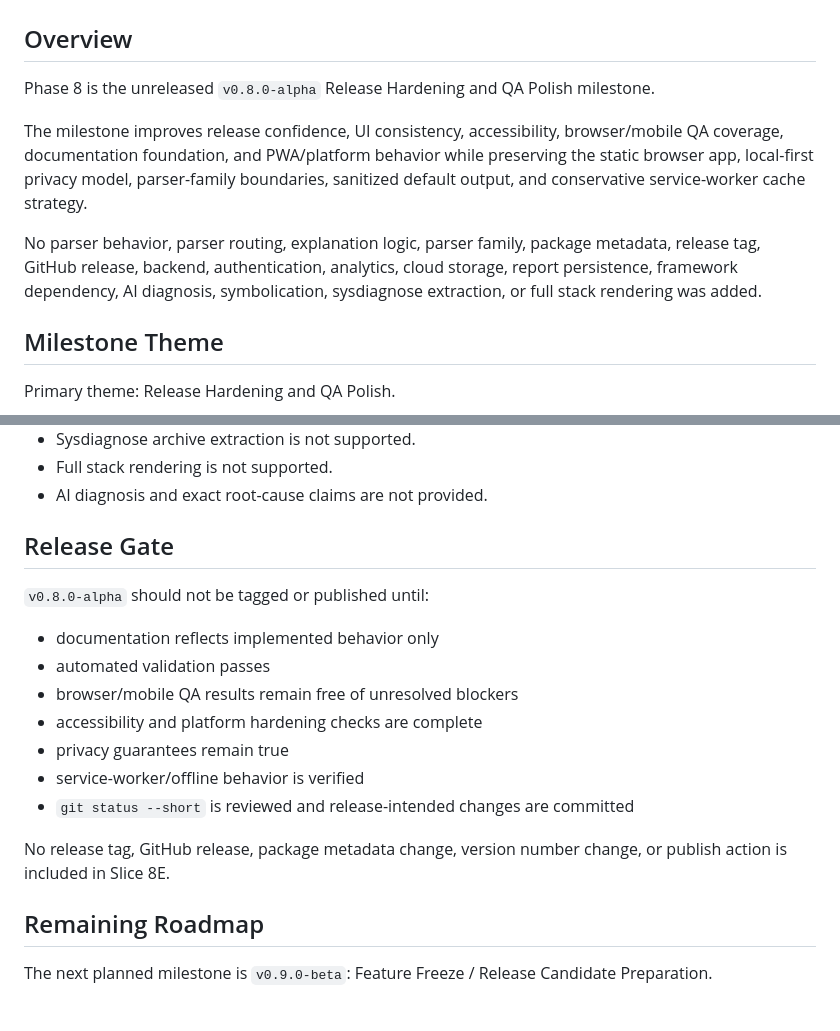
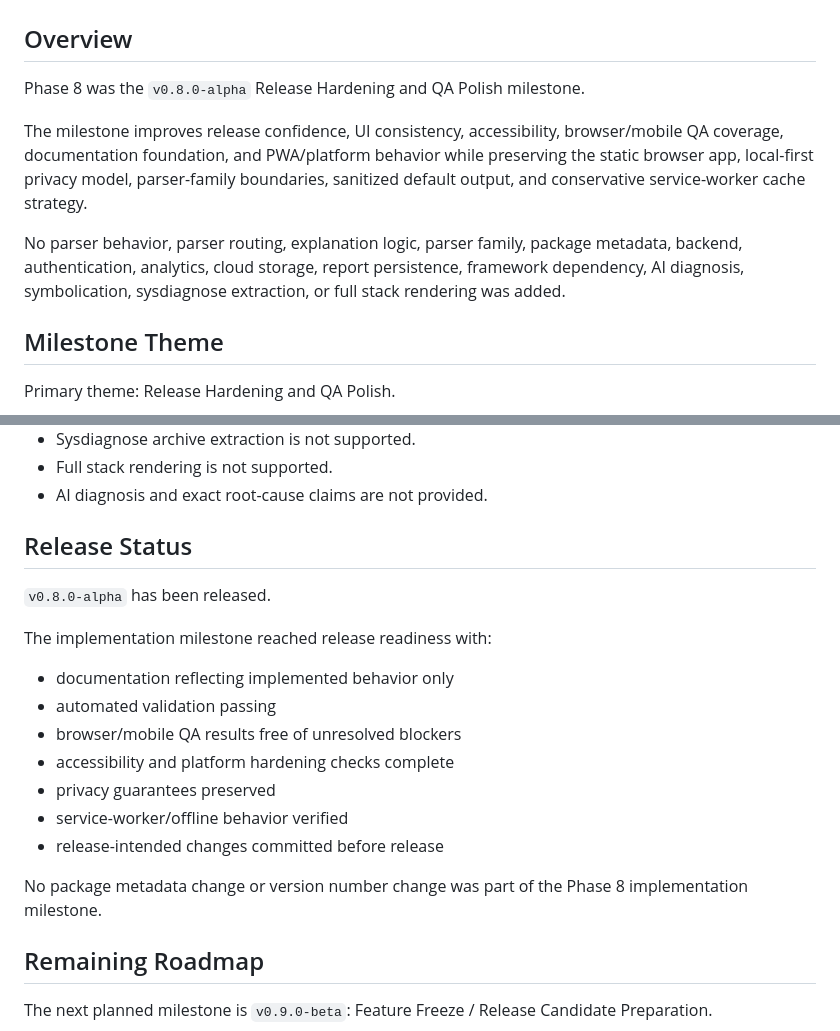
Before and after one commit to Panaikran/ios-analytics-file-parser, a Markdown page: PHASE_8_SUMMARY.md, 2 parts joined by grey strips. Drawn GitHub-style; blank space fills up the shorter version.

```diff
--- a/PHASE_8_SUMMARY.md
+++ b/PHASE_8_SUMMARY.md
@@ -2,11 +2,11 @@
 
 ## Overview
 
-Phase 8 is the unreleased `v0.8.0-alpha` Release Hardening and QA Polish milestone.
+Phase 8 was the `v0.8.0-alpha` Release Hardening and QA Polish milestone.
 
 The milestone improves release confidence, UI consistency, accessibility, browser/mobile QA coverage, documentation foundation, and PWA/platform behavior while preserving the static browser app, local-first privacy model, parser-family boundaries, sanitized default output, and conservative service-worker cache strategy.
 
-No parser behavior, parser routing, explanation logic, parser family, package metadata, release tag, GitHub release, backend, authentication, analytics, cloud storage, report persistence, framework dependency, AI diagnosis, symbolication, sysdiagnose extraction, or full stack rendering was added.
+No parser behavior, parser routing, explanation logic, parser family, package metadata, backend, authentication, analytics, cloud storage, report persistence, framework dependency, AI diagnosis, symbolication, sysdiagnose extraction, or full stack rendering was added.
 
 ## Milestone Theme
 
@@ -121,19 +121,21 @@ git status --short
 - Full stack rendering is not supported.
 - AI diagnosis and exact root-cause claims are not provided.
 
-## Release Gate
+## Release Status
 
-`v0.8.0-alpha` should not be tagged or published until:
+`v0.8.0-alpha` has been released.
 
-- documentation reflects implemented behavior only
-- automated validation passes
-- browser/mobile QA results remain free of unresolved blockers
-- accessibility and platform hardening checks are complete
-- privacy guarantees remain true
-- service-worker/offline behavior is verified
-- `git status --short` is reviewed and release-intended changes are committed
+The implementation milestone reached release readiness with:
 
-No release tag, GitHub release, package metadata change, version number change, or publish action is included in Slice 8E.
+- documentation reflecting implemented behavior only
+- automated validation passing
+- browser/mobile QA results free of unresolved blockers
+- accessibility and platform hardening checks complete
+- privacy guarantees preserved
+- service-worker/offline behavior verified
+- release-intended changes committed before release
+
+No package metadata change or version number change was part of the Phase 8 implementation milestone.
 
 ## Remaining Roadmap
 
```
Also changed, not shown: CHANGELOG.md (+5 -5 lines), ROADMAP.md (+11 -10 lines).
